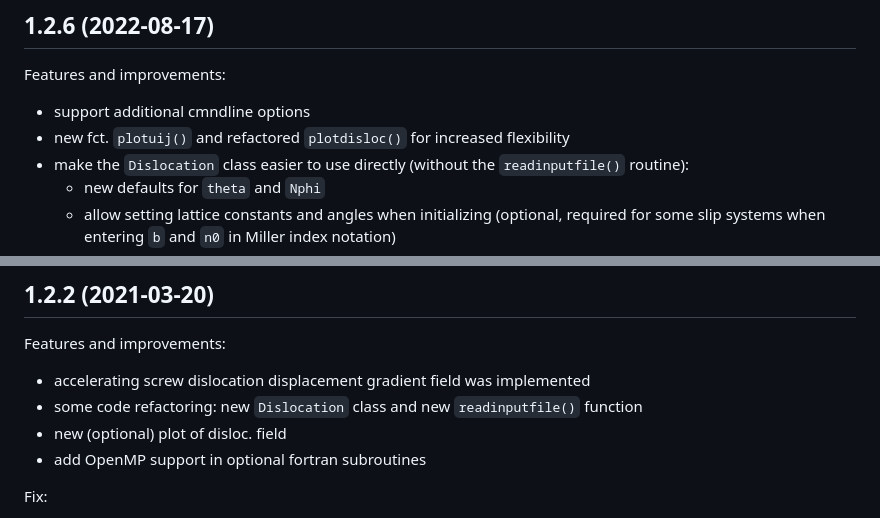
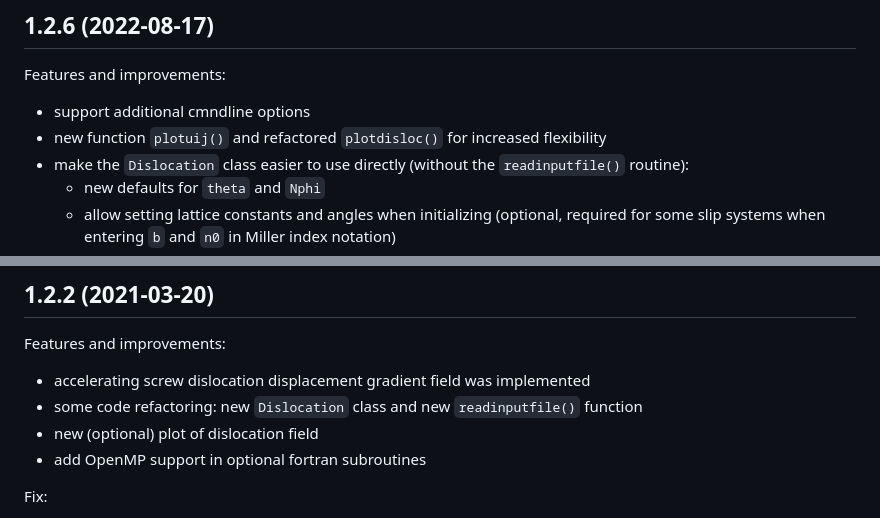
Before and after one commit to dblaschke-LANL/PyDislocDyn, a Markdown page: changelog.md, 2 parts joined by grey strips. Rendered like a GitHub page.

```diff
--- a/changelog.md
+++ b/changelog.md
@@ -208,7 +208,7 @@ Other:
 Features and improvements:
 
  - support additional cmndline options
- - new fct. `plotuij()` and refactored `plotdisloc()` for increased flexibility
+ - new function `plotuij()` and refactored `plotdisloc()` for increased flexibility
  - make the `Dislocation` class easier to use directly (without the `readinputfile()` routine):
     * new defaults for `theta` and `Nphi`
     * allow setting lattice constants and angles when initializing (optional,
@@ -288,7 +288,7 @@ Features and improvements:
 
  - accelerating screw dislocation displacement gradient field was implemented
  - some code refactoring: new `Dislocation` class and new `readinputfile()` function
- - new (optional) plot of disloc. field
+ - new (optional) plot of dislocation field
  - add OpenMP support in optional fortran subroutines
 
 Fix:
```
Also changed, not shown: other parts of changelog.md (+16 -16 lines).
